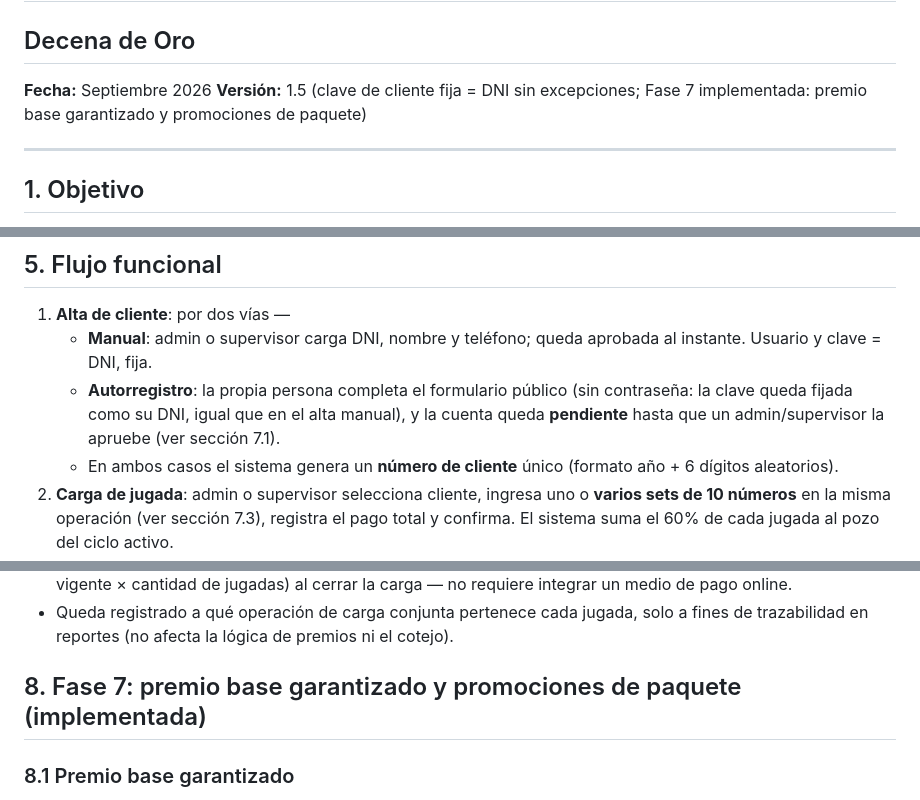
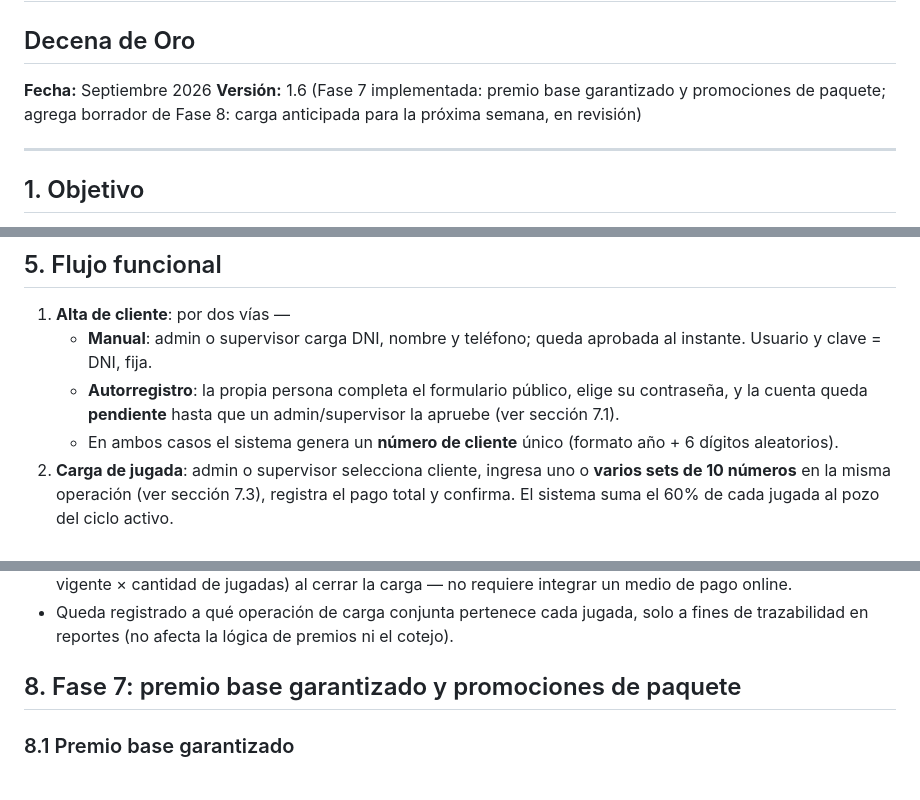
Before and after one commit to danqueve/polla, a Markdown page: especificacion-decena-de-oro.md, 3 parts joined by grey strips. GitHub-like rendering.

```diff
--- a/especificacion-decena-de-oro.md
+++ b/especificacion-decena-de-oro.md
@@ -2,7 +2,7 @@
 ## Decena de Oro
 
 **Fecha:** Septiembre 2026
-**Versión:** 1.5 (clave de cliente fija = DNI sin excepciones; Fase 7 implementada: premio base garantizado y promociones de paquete)
+**Versión:** 1.6 (Fase 7 implementada: premio base garantizado y promociones de paquete; agrega borrador de Fase 8: carga anticipada para la próxima semana, en revisión)
 
 ---
 
@@ -60,7 +60,7 @@ El cliente **no es un usuario administrativo**: tiene su propio login de solo le
 
 1. **Alta de cliente**: por dos vías —
    - **Manual**: admin o supervisor carga DNI, nombre y teléfono; queda aprobada al instante. Usuario y clave = DNI, fija.
-   - **Autorregistro**: la propia persona completa el formulario público (sin contraseña: la clave queda fijada como su DNI, igual que en el alta manual), y la cuenta queda **pendiente** hasta que un admin/supervisor la apruebe (ver sección 7.1).
+   - **Autorregistro**: la propia persona completa el formulario público, elige su contraseña, y la cuenta queda **pendiente** hasta que un admin/supervisor la apruebe (ver sección 7.1).
    - En ambos casos el sistema genera un **número de cliente** único (formato año + 6 dígitos aleatorios).
 2. **Carga de jugada**: admin o supervisor selecciona cliente, ingresa uno o **varios sets de 10 números** en la misma operación (ver sección 7.3), registra el pago total y confirma. El sistema suma el 60% de cada jugada al pozo del ciclo activo.
 3. **Carga del sorteo**: al finalizar cada sorteo nocturno, admin o supervisor carga manualmente los 20 números del extracto oficial.
@@ -98,7 +98,7 @@ El cliente **no es un usuario administrativo**: tiene su propio login de solo le
 - El pago se sigue gestionando en persona o por transferencia por el staff, que confirma el total cobrado (monto vigente × cantidad de jugadas) al cerrar la carga — no requiere integrar un medio de pago online.
 - Queda registrado a qué operación de carga conjunta pertenece cada jugada, solo a fines de trazabilidad en reportes (no afecta la lógica de premios ni el cotejo).
 
-## 8. Fase 7: premio base garantizado y promociones de paquete (implementada)
+## 8. Fase 7: premio base garantizado y promociones de paquete
 
 ### 8.1 Premio base garantizado
 
```
Also changed, not shown: other parts of especificacion-decena-de-oro.md (+32 -25 lines).
